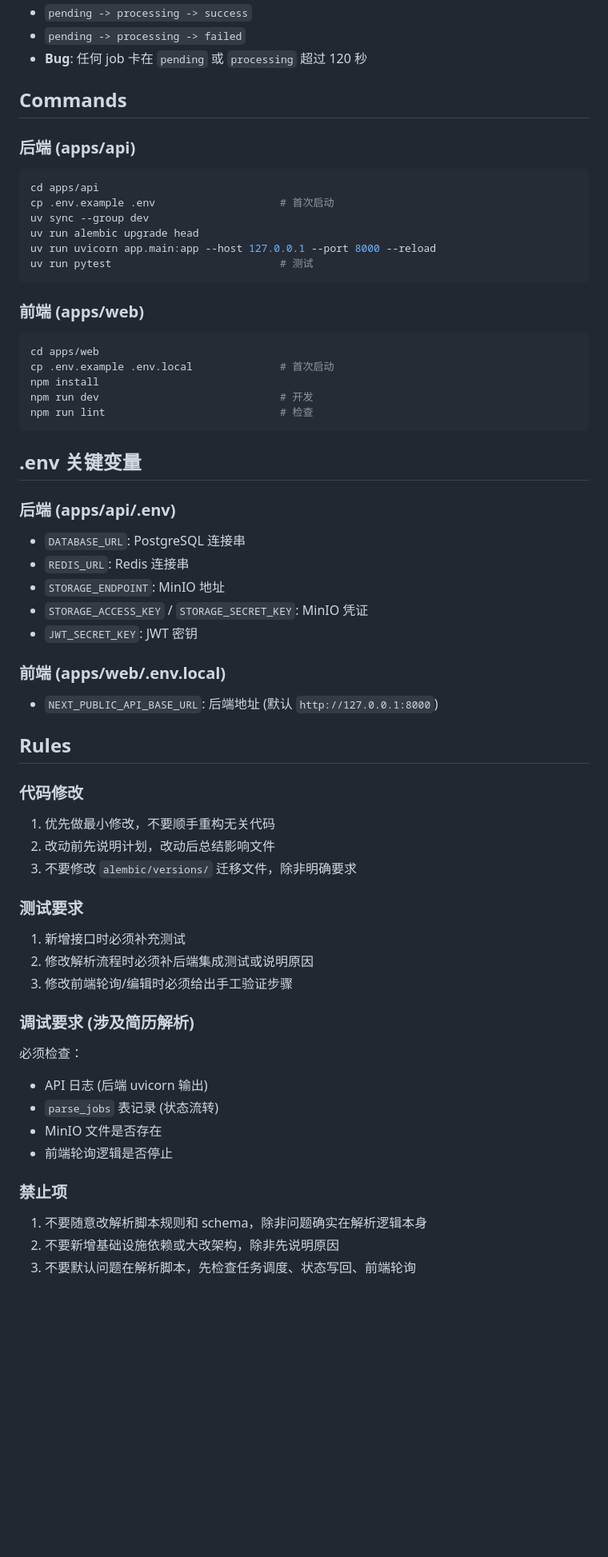
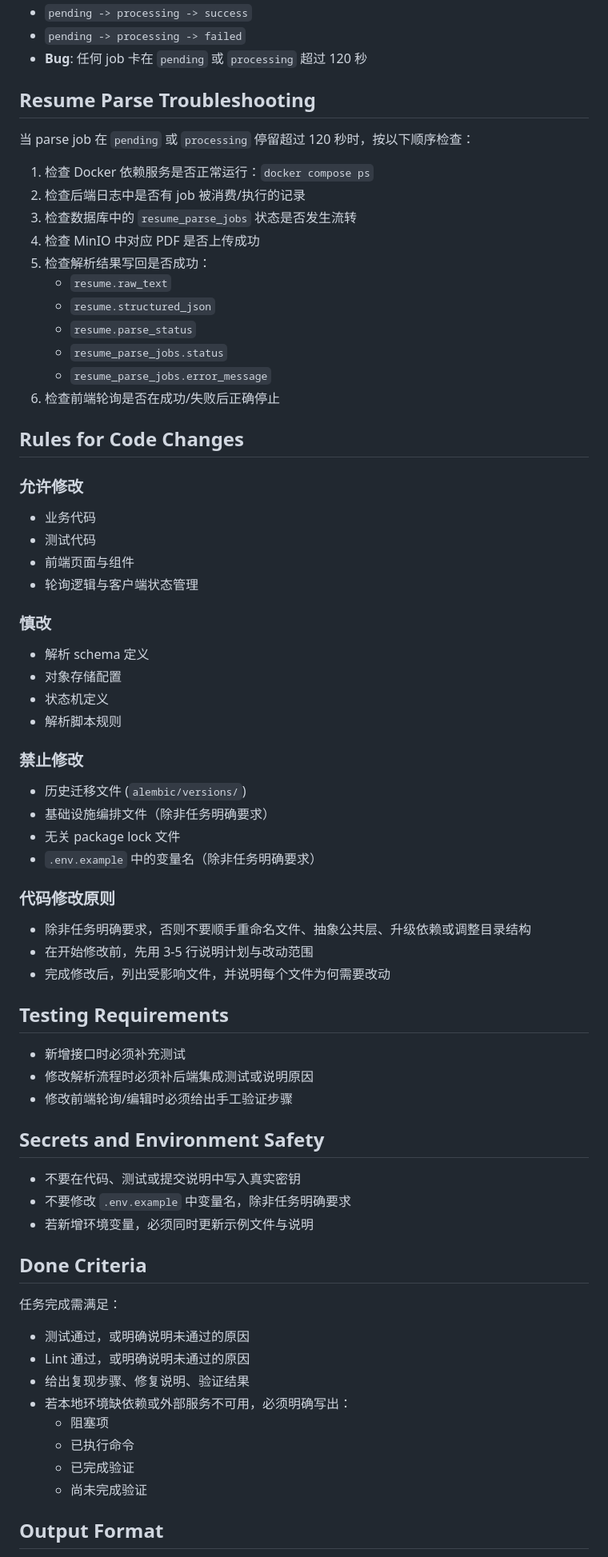
Before and after one commit to zhengwenze/CareerPilot, a Markdown page: AGENTS.md, the part around one of its changes. Shown at 80% size. GitHub-like rendering; blank space fills up the shorter version.

Commit message:
refactor: 重构 AGENTS.md 以符合专家建议
- 新增 Default Working Flow 章节，明确代理执行顺序
- 新增 Code Navigation 章节，提供代码位置导航
- 重构 Commands 为 Validation Commands，按场景划分验证命令
- 将 Resume Parse 调试改造成 Troubleshooting playbook
- 新增 Secrets and Environment Safety 章节
- 新增 Output Format 章节
- 明确文件修改边界（允许/慎改/禁止）
- 优化 Done Criteria 为 checklist 风格
- 调整标题和定位，使其更面向代理

````diff
--- a/AGENTS.md
+++ b/AGENTS.md
@@ -36,69 +89,75 @@
 - `pending -> processing -> failed`
 - **Bug**: 任何 job 卡在 `pending` 或 `processing` 超过 120 秒
 
-## Commands
+## Resume Parse Troubleshooting
 
-### 后端 (apps/api)
+当 parse job 在 `pending` 或 `processing` 停留超过 120 秒时，按以下顺序检查：
 
-```bash
-cd apps/api
-cp .env.example .env                    # 首次启动
-uv sync --group dev
-uv run alembic upgrade head
-uv run uvicorn app.main:app --host 127.0.0.1 --port 8000 --reload
-uv run pytest                           # 测试
-```
+1. 检查 Docker 依赖服务是否正常运行：`docker compose ps`
+2. 检查后端日志中是否有 job 被消费/执行的记录
+3. 检查数据库中的 `resume_parse_jobs` 状态是否发生流转
+4. 检查 MinIO 中对应 PDF 是否上传成功
+5. 检查解析结果写回是否成功：
+   - `resume.raw_text`
+   - `resume.structured_json`
+   - `resume.parse_status`
+   - `resume_parse_jobs.status`
+   - `resume_parse_jobs.error_message`
+6. 检查前端轮询是否在成功/失败后正确停止
 
-### 前端 (apps/web)
+## Rules for Code Changes
 
-```bash
-cd apps/web
-cp .env.example .env.local              # 首次启动
-npm install
-npm run dev                             # 开发
-npm run lint                            # 检查
-```
+### 允许修改
 
-## .env 关键变量
+- 业务代码
+- 测试代码
+- 前端页面与组件
+- 轮询逻辑与客户端状态管理
 
-### 后端 (apps/api/.env)
+### 慎改
 
-- `DATABASE_URL`: PostgreSQL 连接串
-- `REDIS_URL`: Redis 连接串
-- `STORAGE_ENDPOINT`: MinIO 地址
-- `STORAGE_ACCESS_KEY` / `STORAGE_SECRET_KEY`: MinIO 凭证
-- `JWT_SECRET_KEY`: JWT 密钥
+- 解析 schema 定义
+- 对象存储配置
+- 状态机定义
+- 解析脚本规则
 
-### 前端 (apps/web/.env.local)
+### 禁止修改
 
-- `NEXT_PUBLIC_API_BASE_URL`: 后端地址 (默认 `http://127.0.0.1:8000`)
+- 历史迁移文件 (`alembic/versions/`)
+- 基础设施编排文件（除非任务明确要求）
+- 无关 package lock 文件
+- `.env.example` 中的变量名（除非任务明确要求）
 
-## Rules
+### 代码修改原则
 
-### 代码修改
+- 除非任务明确要求，否则不要顺手重命名文件、抽象公共层、升级依赖或调整目录结构
+- 在开始修改前，先用 3-5 行说明计划与改动范围
+- 完成修改后，列出受影响文件，并说明每个文件为何需要改动
 
-1. 优先做最小修改，不要顺手重构无关代码
-2. 改动前先说明计划，改动后总结影响文件
-3. 不要修改 `alembic/versions/` 迁移文件，除非明确要求
+## Testing Requirements
 
-### 测试要求
+- 新增接口时必须补充测试
+- 修改解析流程时必须补后端集成测试或说明原因
+- 修改前端轮询/编辑时必须给出手工验证步骤
 
-1. 新增接口时必须补充测试
-2. 修改解析流程时必须补后端集成测试或说明原因
-3. 修改前端轮询/编辑时必须给出手工验证步骤
+## Secrets and Environment Safety
 
-### 调试要求 (涉及简历解析)
+- 不要在代码、测试或提交说明中写入真实密钥
+- 不要修改 `.env.example` 中变量名，除非任务明确要求
+- 若新增环境变量，必须同时更新示例文件与说明
 
-必须检查：
+## Done Criteria
 
-- API 日志 (后端 uvicorn 输出)
-- `parse_jobs` 表记录 (状态流转)
-- MinIO 文件是否存在
-- 前端轮询逻辑是否停止
+任务完成需满足：
 
-### 禁止项
+- 测试通过，或明确说明未通过的原因
+- Lint 通过，或明确说明未通过的原因
+- 给出复现步骤、修复说明、验证结果
+- 若本地环境缺依赖或外部服务不可用，必须明确写出：
+  - 阻塞项
+  - 已执行命令
+  - 已完成验证
+  - 尚未完成验证
 
-1. 不要随意改解析脚本规则和 schema，除非问题确实在解析逻辑本身
-2. 不要新增基础设施依赖或大改架构，除非先说明原因
-3. 不要默认问题在解析脚本，先检查任务调度、状态写回、前端轮询
+## Output Format
 
````
Also changed, not shown: other parts of AGENTS.md (+62 -19 lines).
